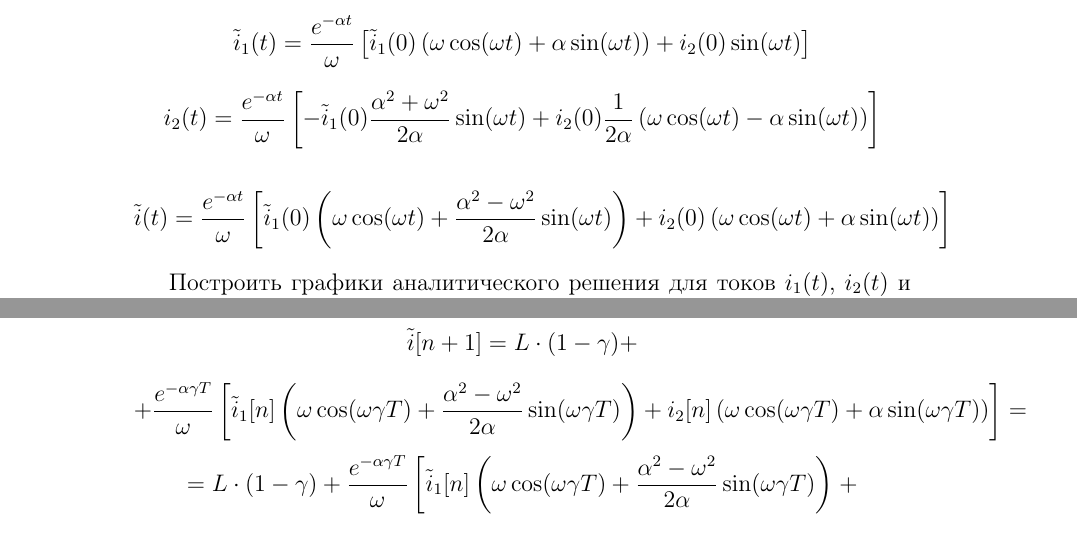
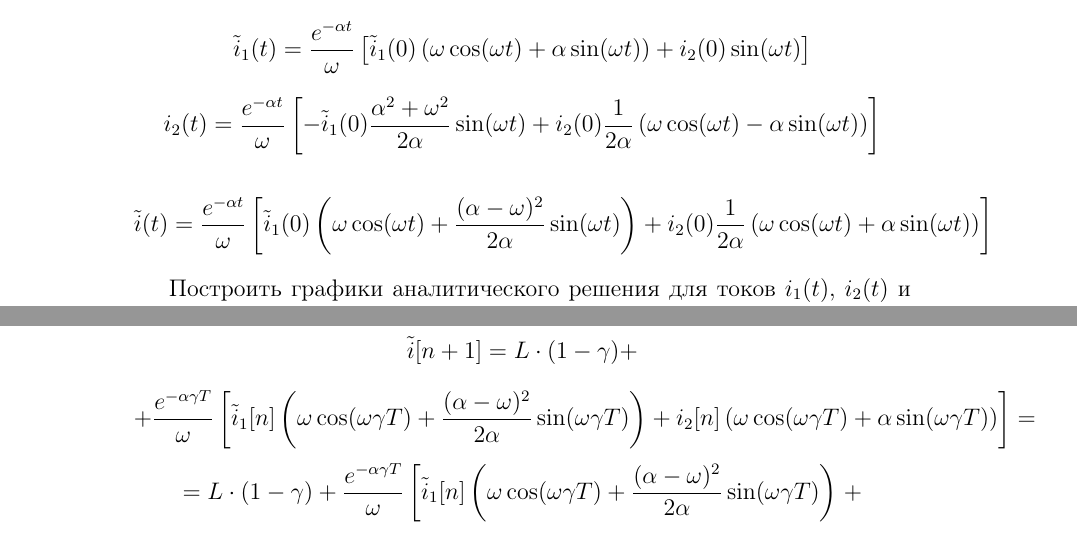
Before and after one commit to trot-t/2019-solar, a LaTeX document (Pract/equations.tex): two parts of pages 3 and 6 of 6, joined at a grey line, cut so that both start at the same text. Compiled offline with pdfLaTeX; a LaTeX package or settings file that is missing is left out.

Commit message:
some fixes

```diff
--- a/Pract/equations.tex
+++ b/Pract/equations.tex
@@ -303,8 +303,8 @@ $$
 $$
 \tilde{i}(t) = \frac{e^{-\alpha t}}{\omega}
 \left[
-\tilde{i}_1(0)\left(\omega\cos(\omega t) + \frac{\alpha^2 - \omega^2}{2\alpha}\sin(\omega t) \right)
-+ i_2(0)\left(\omega\cos(\omega t)  + \alpha\sin(\omega t)\right)
+	\tilde{i}_1(0)\left(\omega\cos(\omega t) + \frac{(\alpha - \omega)^2}{2\alpha}\sin(\omega t) \right)
++ i_2(0)\frac{1}{2\alpha}\left(\omega\cos(\omega t)  + \alpha\sin(\omega t)\right)
 \right]
 $$
 
@@ -454,14 +454,14 @@ $$
 $$
 + \frac{e^{-\alpha\gamma T}}{\omega}
 \left[
-\tilde{i}_1[n] \left(\omega\cos(\omega\gamma T) + \frac{\alpha^2 - \omega^2}{2\alpha}\sin(\omega\gamma T) \right)
+\tilde{i}_1[n] \left(\omega\cos(\omega\gamma T) + \frac{(\alpha - \omega)^2}{2\alpha}\sin(\omega\gamma T) \right)
 + i_2[n]\left(\omega\cos(\omega\gamma T)  + \alpha\sin(\omega\gamma T)\right)
 \right] =
 $$
 $$
 = L\cdot (1-\gamma) + \frac{e^{-\alpha\gamma T}}{\omega}
 \left[
-\tilde{i}_1[n]\left(\omega\cos(\omega\gamma T) + \frac{\alpha^2 - \omega^2}{2\alpha}\sin(\omega\gamma T) \right) \right. +
+\tilde{i}_1[n]\left(\omega\cos(\omega\gamma T) + \frac{(\alpha - \omega)^2}{2\alpha}\sin(\omega\gamma T) \right) \right. +
 $$
 $$
 \left.
```
Also changed, not shown: Pract/equations.pdf, Pract/equations.tex (6 more changed lines), 1 other file.
